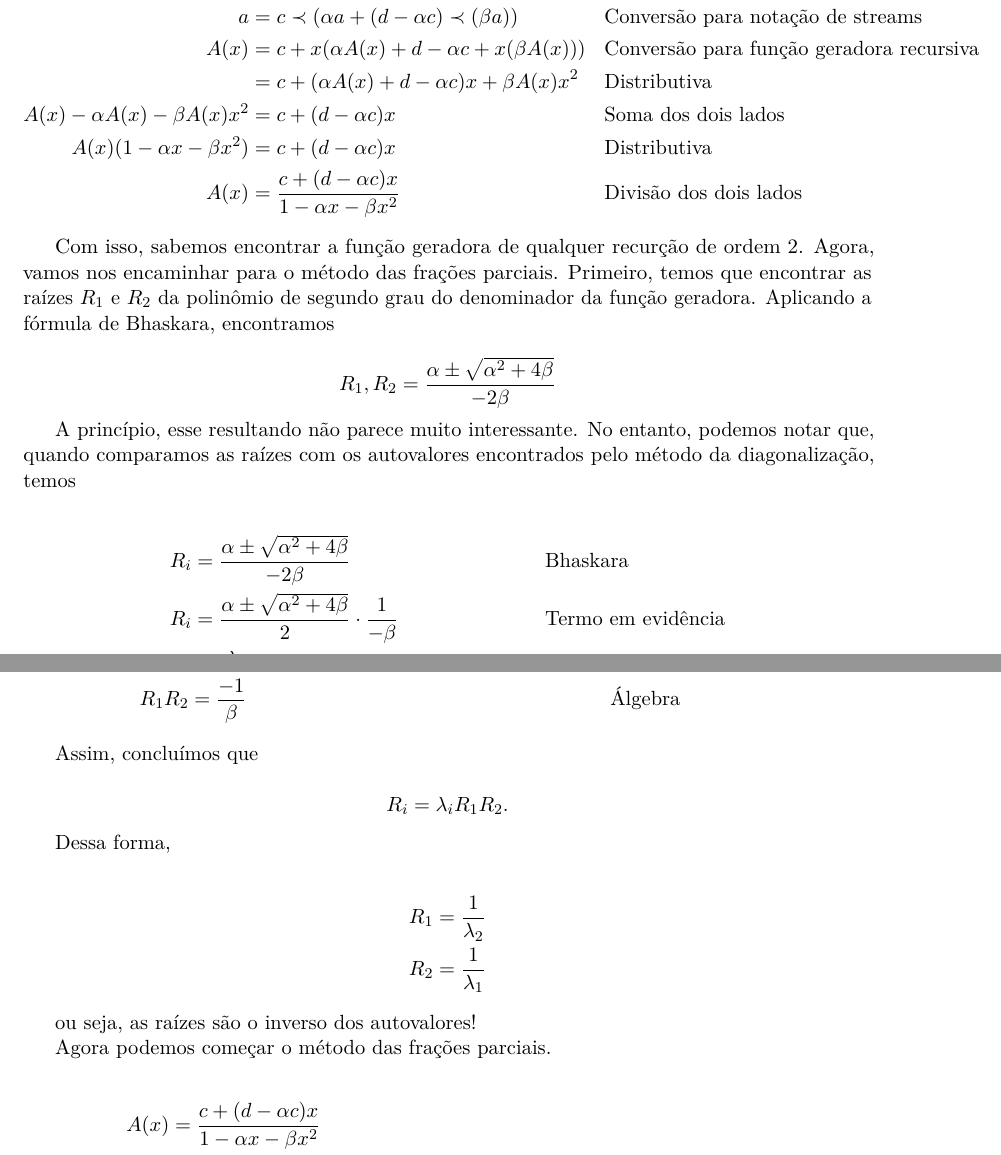
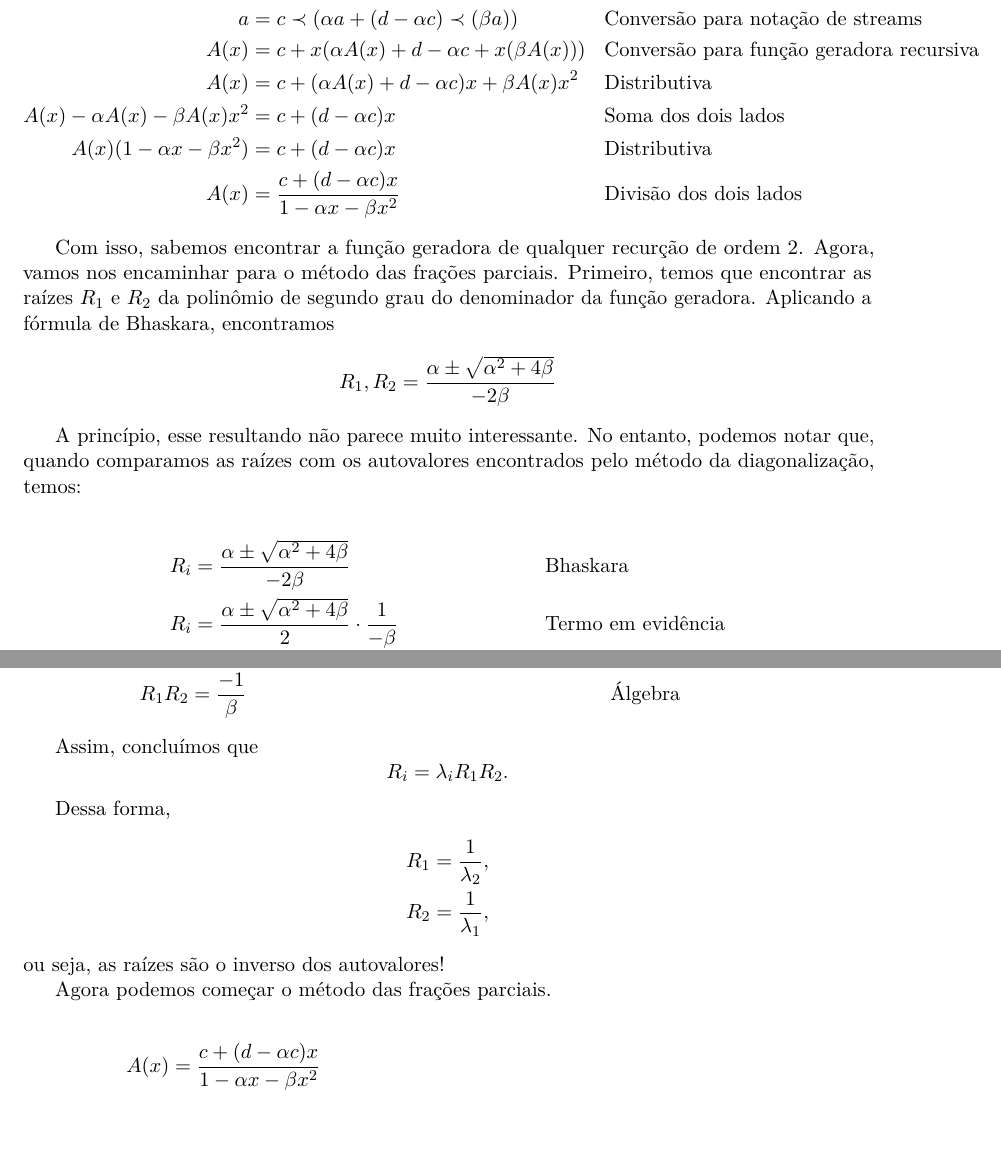
Before and after one commit to joaovictorlopezpereira/Closed-Form-Solutions, a LaTeX document (src/main.tex, which reads src/main-matter/generating-function.tex): two parts of pages 5 and 6 of 8, joined at a grey line, cut so that both start at the same text, the shorter picture padded with empty space. Compiled offline with pdfLaTeX.

Commit message:
Tweak some more formatting

```diff
--- a/src/main-matter/generating-function.tex
+++ b/src/main-matter/generating-function.tex
@@ -11,17 +11,18 @@ podemos convertê-la em uma função geradora da seguinte forma
   a_{n+2} &= \alpha a_{n+1} + \beta a_{n} \\
   a &= c \prec (\alpha a + (d - \alpha c) \prec (\beta a)) && \text{Conversão para notação de streams} \\
   A(x) &= c + x(\alpha A(x) + d - \alpha c + x(\beta A(x))) && \text{Conversão para função geradora recursiva}\\
-      &= c + (\alpha A(x) + d - \alpha c)x + \beta A(x)x^2 && \text{Distributiva}\\
+  A(x) &= c + (\alpha A(x) + d - \alpha c)x + \beta A(x)x^2 && \text{Distributiva}\\
   A(x) - \alpha A(x) - \beta A(x)x^2 &= c + (d - \alpha c)x && \text{Soma dos dois lados} \\
   A(x)(1 - \alpha x - \beta x^2) &= c + (d - \alpha c)x && \text{Distributiva} \\
   A(x) &= \frac{c + (d - \alpha c)x}{1 - \alpha x - \beta x^2} && \text{Divisão dos dois lados}
 \end{align*}
 
 Com isso, sabemos encontrar a função geradora de qualquer recurção de ordem 2. Agora, vamos nos encaminhar para o método das frações parciais. Primeiro, temos que encontrar as raízes $R_1$ e $R_2$ da polinômio de segundo grau do denominador da função geradora. Aplicando a fórmula de Bhaskara, encontramos
+\[
+  R_1, R_2 = \frac{\alpha \pm \sqrt{\alpha^2 + 4 \beta}}{-2 \beta}
+\]
 
-$$R_1, R_2 = \frac{\alpha \pm \sqrt{\alpha^2 + 4 \beta}}{-2 \beta}$$
-
-A princípio, esse resultando não parece muito interessante. No entanto, podemos notar que, quando comparamos as raízes com os autovalores encontrados pelo método da diagonalização, temos
+A princípio, esse resultando não parece muito interessante. No entanto, podemos notar que, quando comparamos as raízes com os autovalores encontrados pelo método da diagonalização, temos:
 
 \begin{align*}
   R_i &= \frac{\alpha \pm \sqrt{\alpha^2 + 4 \beta}}{-2 \beta} && \text{Bhaskara}\\
@@ -41,16 +42,15 @@ Esse mapeamento se torna ainda mais interessante quando percebemos que
 \end{align*}
 
 Assim, concluímos que
-
-$$ R_i = \lambda_i R_1 R_2. $$
+\[
+  R_i = \lambda_i R_1 R_2.
+\]
 
 Dessa forma,
-
 \begin{gather*}
-  R_1 = \frac{1}{\lambda_2} \\
-  R_2 = \frac{1}{\lambda_1}
+  R_1 = \frac{1}{\lambda_2}, \\
+  R_2 = \frac{1}{\lambda_1},
 \end{gather*}
-
 ou seja, as raízes são o inverso dos autovalores!
 
 Agora podemos começar o método das frações parciais.
```
